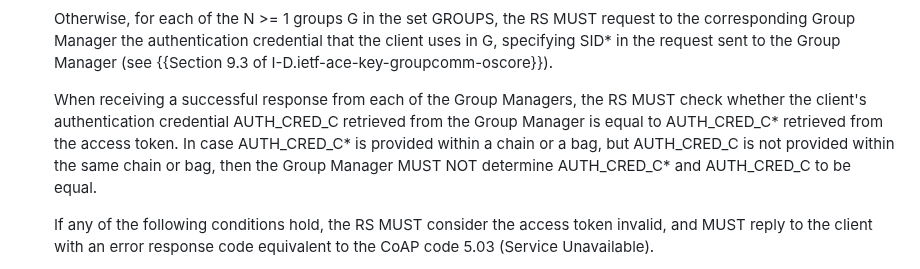
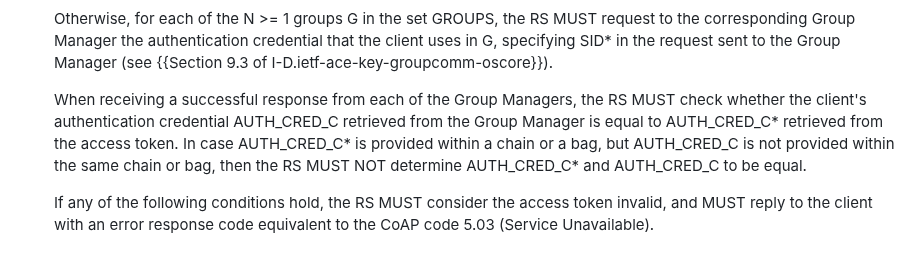
Before and after one commit to ace-wg/ace-group-oscore-profile, a Markdown page: draft-ietf-ace-group-oscore-profile.md, the part around the change. GitHub-like rendering.

Commit message:
s/the Group Manager/the RS

```diff
--- a/draft-ietf-ace-group-oscore-profile.md
+++ b/draft-ietf-ace-group-oscore-profile.md
@@ -753,7 +753,7 @@ The RS MUST verify the validity of the access token as defined in {{Section 5.10
 
   Otherwise, for each of the N >= 1 groups G in the set GROUPS, the RS MUST request to the corresponding Group Manager the authentication credential that the client uses in G, specifying SID\* in the request sent to the Group Manager (see {{Section 9.3 of I-D.ietf-ace-key-groupcomm-oscore}}).
 
-  When receiving a successful response from each of the Group Managers, the RS MUST check whether the client's authentication credential AUTH_CRED_C retrieved from the Group Manager is equal to AUTH_CRED_C\* retrieved from the access token. In case AUTH_CRED_C\* is provided within a chain or a bag, but AUTH_CRED_C is not provided within the same chain or bag, then the Group Manager MUST NOT determine AUTH_CRED_C\* and AUTH_CRED_C to be equal.
+  When receiving a successful response from each of the Group Managers, the RS MUST check whether the client's authentication credential AUTH_CRED_C retrieved from the Group Manager is equal to AUTH_CRED_C\* retrieved from the access token. In case AUTH_CRED_C\* is provided within a chain or a bag, but AUTH_CRED_C is not provided within the same chain or bag, then the RS MUST NOT determine AUTH_CRED_C\* and AUTH_CRED_C to be equal.
 
   If any of the following conditions hold, the RS MUST consider the access token invalid, and MUST reply to the client with an error response code equivalent to the CoAP code 5.03 (Service Unavailable).
 
```
